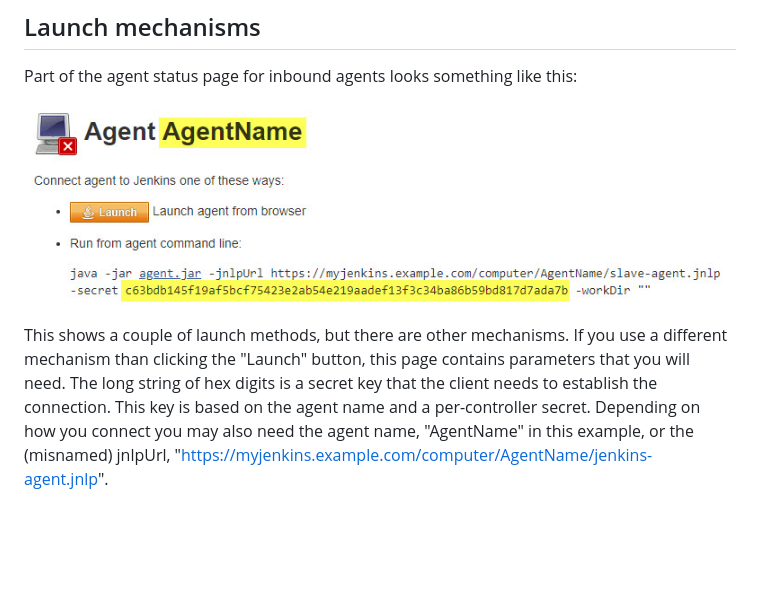
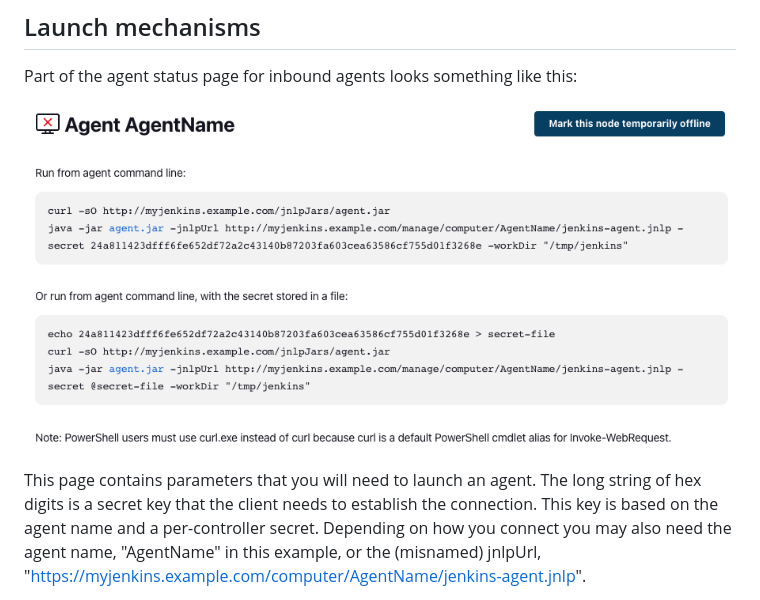
Before and after one commit to jenkinsci/remoting, a Markdown page: docs/inbound-agent.md, the part around the change. GitHub-like rendering; pictures changed too: docs/tcpAgentStatus.jpg (deleted), docs/tcpAgentStatus.png (added); blank space fills up the shorter version.

Commit message:
Refresh documentation (particularly, screenshot) with the removed Launch button

```diff
--- a/docs/inbound-agent.md
+++ b/docs/inbound-agent.md
@@ -13,10 +13,9 @@ For additional information about Jenkins agents see [Distributed builds](https:/
 ## Launch mechanisms
 Part of the agent status page for inbound agents looks something like this:
 
-![Tcp agent status UI](tcpAgentStatus.jpg)
+![Tcp agent status UI](tcpAgentStatus.png)
 
-This shows a couple of launch methods, but there are other mechanisms.
-If you use a different mechanism than clicking the "Launch" button, this page contains parameters that you will need.
+This page contains parameters that you will need to launch an agent.
 The long string of hex digits is a secret key that the client needs to establish the connection.
 This key is based on the agent name and a per-controller secret.
 Depending on how you connect you may also need the agent name, "AgentName" in this example, or the (misnamed) jnlpUrl, "https://myjenkins.example.com/computer/AgentName/jenkins-agent.jnlp".
```
